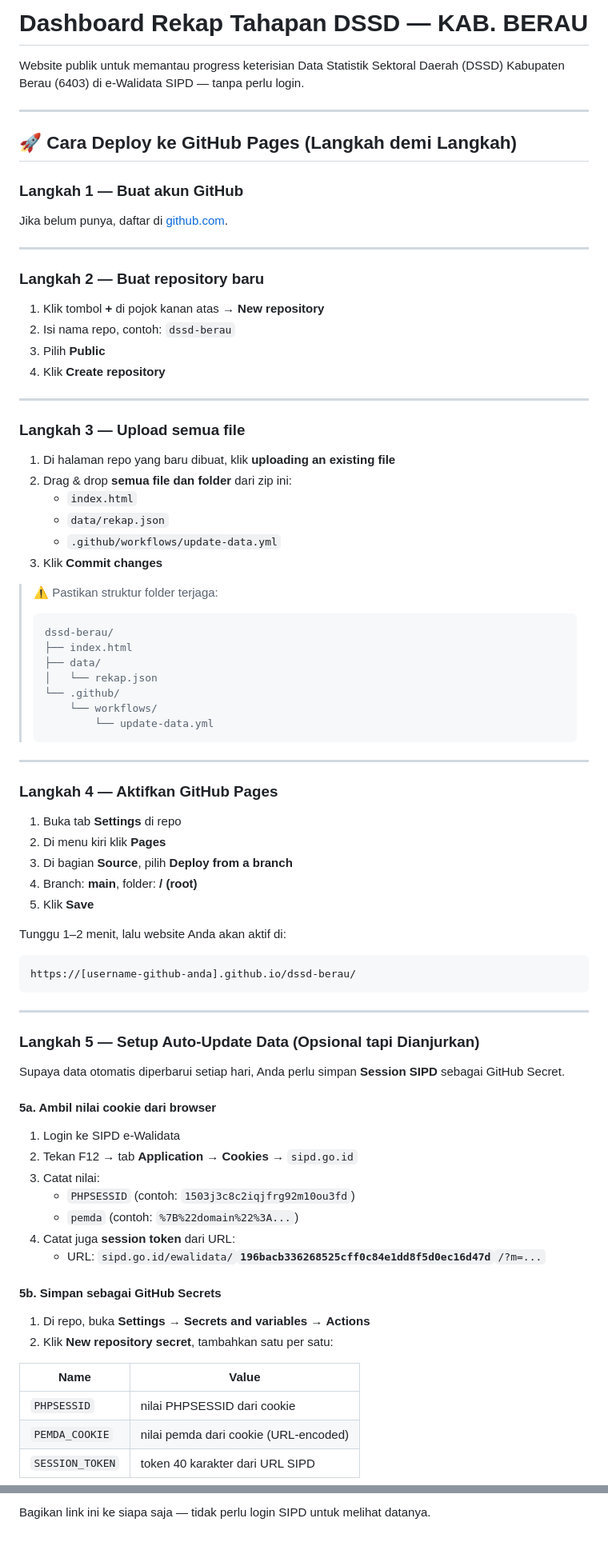
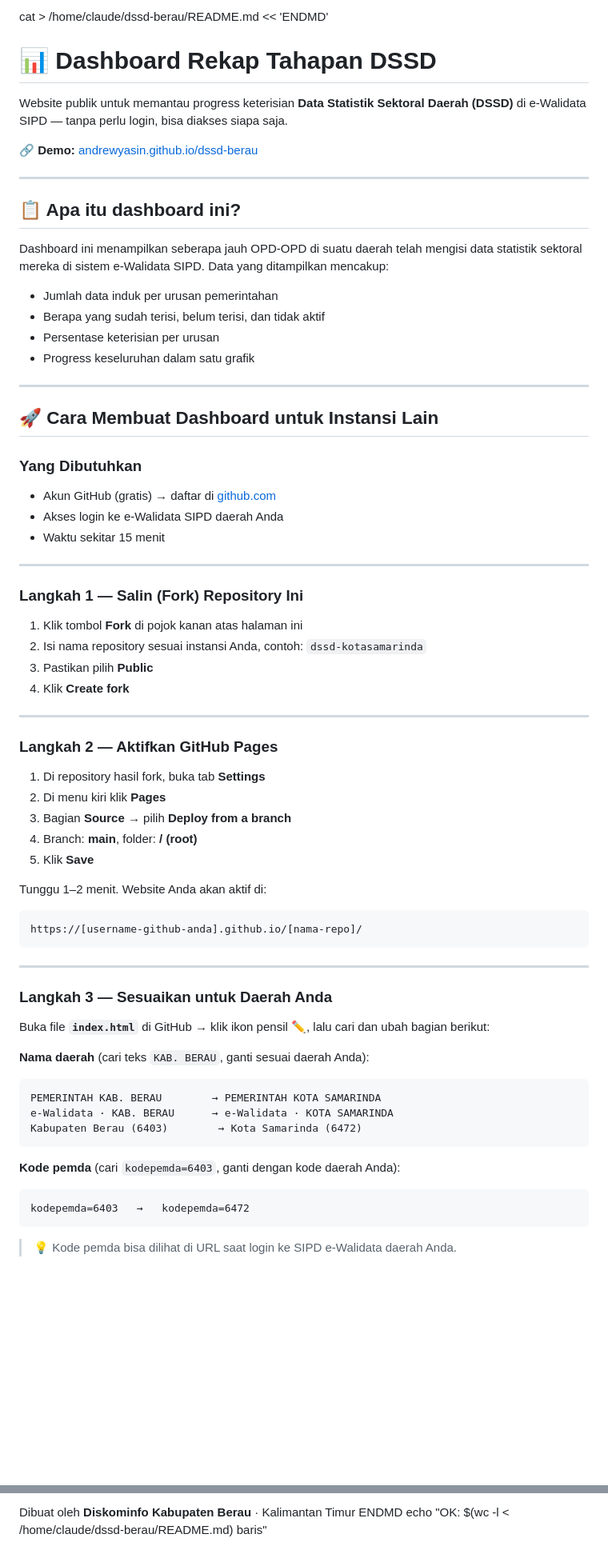
Before and after one commit to andrewyasin/dssd-berau, a Markdown page: README.md, 2 parts joined by grey strips. Shown at 80% size. Drawn GitHub-style; blank space fills up the shorter version.

````diff
--- a/README.md
+++ b/README.md
@@ -1,79 +1,71 @@
-# Dashboard Rekap Tahapan DSSD — KAB. BERAU
+cat > /home/claude/dssd-berau/README.md << 'ENDMD'
+# 📊 Dashboard Rekap Tahapan DSSD
 
-Website publik untuk memantau progress keterisian Data Statistik Sektoral Daerah (DSSD) Kabupaten Berau (6403) di e-Walidata SIPD — tanpa perlu login.
+Website publik untuk memantau progress keterisian **Data Statistik Sektoral Daerah (DSSD)** di e-Walidata SIPD — tanpa perlu login, bisa diakses siapa saja.
+
+🔗 **Demo:** [andrewyasin.github.io/dssd-berau](https://andrewyasin.github.io/dssd-berau/)
 
 ---
 
-## 🚀 Cara Deploy ke GitHub Pages (Langkah demi Langkah)
+## 📋 Apa itu dashboard ini?
 
-### Langkah 1 — Buat akun GitHub
-Jika belum punya, daftar di [github.com](https://github.com).
+Dashboard ini menampilkan seberapa jauh OPD-OPD di suatu daerah telah mengisi data statistik sektoral mereka di sistem e-Walidata SIPD. Data yang ditampilkan mencakup:
+
+- Jumlah data induk per urusan pemerintahan
+- Berapa yang sudah terisi, belum terisi, dan tidak aktif
+- Persentase keterisian per urusan
+- Progress keseluruhan dalam satu grafik
 
 ---
 
-### Langkah 2 — Buat repository baru
-1. Klik tombol **+** di pojok kanan atas → **New repository**
-2. Isi nama repo, contoh: `dssd-berau`
-3. Pilih **Public**
-4. Klik **Create repository**
+## 🚀 Cara Membuat Dashboard untuk Instansi Lain
+
+### Yang Dibutuhkan
+- Akun GitHub (gratis) → daftar di [github.com](https://github.com)
+- Akses login ke e-Walidata SIPD daerah Anda
+- Waktu sekitar 15 menit
 
 ---
 
-### Langkah 3 — Upload semua file
-1. Di halaman repo yang baru dibuat, klik **uploading an existing file**
-2. Drag & drop **semua file dan folder** dari zip ini:
-   - `index.html`
-   - `data/rekap.json`
-   - `.github/workflows/update-data.yml`
-3. Klik **Commit changes**
+### Langkah 1 — Salin (Fork) Repository Ini
 
-> ⚠️ Pastikan struktur folder terjaga:
-> ```
-> dssd-berau/
-> ├── index.html
-> ├── data/
-> │   └── rekap.json
-> └── .github/
->     └── workflows/
->         └── update-data.yml
-> ```
+1. Klik tombol **Fork** di pojok kanan atas halaman ini
+2. Isi nama repository sesuai instansi Anda, contoh: `dssd-kotasamarinda`
+3. Pastikan pilih **Public**
+4. Klik **Create fork**
 
 ---
 
-### Langkah 4 — Aktifkan GitHub Pages
-1. Buka tab **Settings** di repo
+### Langkah 2 — Aktifkan GitHub Pages
+
+1. Di repository hasil fork, buka tab **Settings**
 2. Di menu kiri klik **Pages**
-3. Di bagian **Source**, pilih **Deploy from a branch**
+3. Bagian **Source** → pilih **Deploy from a branch**
 4. Branch: **main**, folder: **/ (root)**
 5. Klik **Save**
 
-Tunggu 1–2 menit, lalu website Anda akan aktif di:
+Tunggu 1–2 menit. Website Anda akan aktif di:
 ```
-https://[username-github-anda].github.io/dssd-berau/
+https://[username-github-anda].github.io/[nama-repo]/
 ```
 
 ---
 
-### Langkah 5 — Setup Auto-Update Data (Opsional tapi Dianjurkan)
+### Langkah 3 — Sesuaikan untuk Daerah Anda
 
-Supaya data otomatis diperbarui setiap hari, Anda perlu simpan **Session SIPD** sebagai GitHub Secret.
+Buka file **`index.html`** di GitHub → klik ikon pensil ✏️, lalu cari dan ubah bagian berikut:
 
-#### 5a. Ambil nilai cookie dari browser
-1. Login ke SIPD e-Walidata
-2. Tekan F12 → tab **Application** → **Cookies** → `sipd.go.id`
-3. Catat nilai:
-   - `PHPSESSID` (contoh: `1503j3c8c2iqjfrg92m10ou3fd`)
-   - `pemda` (contoh: `%7B%22domain%22%3A...`)
-4. Catat juga **session token** dari URL:
-   - URL: `sipd.go.id/ewalidata/`**`196bacb336268525cff0c84e1dd8f5d0ec16d47d`**`/?m=...`
+**Nama daerah** (cari teks `KAB. BERAU`, ganti sesuai daerah Anda):
+```
+PEMERINTAH KAB. BERAU        → PEMERINTAH KOTA SAMARINDA
+e-Walidata · KAB. BERAU      → e-Walidata · KOTA SAMARINDA
+Kabupaten Berau (6403)        → Kota Samarinda (6472)
+```
 
-#### 5b. Simpan sebagai GitHub Secrets
-1. Di repo, buka **Settings** → **Secrets and variables** → **Actions**
-2. Klik **New repository secret**, tambahkan satu per satu:
+**Kode pemda** (cari `kodepemda=6403`, ganti dengan kode daerah Anda):
+```
+kodepemda=6403   →   kodepemda=6472
+```
 
-| Name | Value |
-|------|-------|
-| `PHPSESSID` | nilai PHPSESSID dari cookie |
-| `PEMDA_COOKIE` | nilai pemda dari cookie (URL-encoded) |
-| `SESSION_TOKEN` | token 40 karakter dari URL SIPD |
+> 💡 Kode pemda bisa dilihat di URL saat login ke SIPD e-Walidata daerah Anda.
 
@@ -125,2 +160,4 @@ https://[username-anda].github.io/dssd-berau/
 
-Bagikan link ini ke siapa saja — tidak perlu login SIPD untuk melihat datanya.
+Dibuat oleh **Diskominfo Kabupaten Berau** · Kalimantan Timur
+ENDMD
+echo "OK: $(wc -l < /home/claude/dssd-berau/README.md) baris"
````
Also changed, not shown: other parts of README.md (+74 -31 lines).
